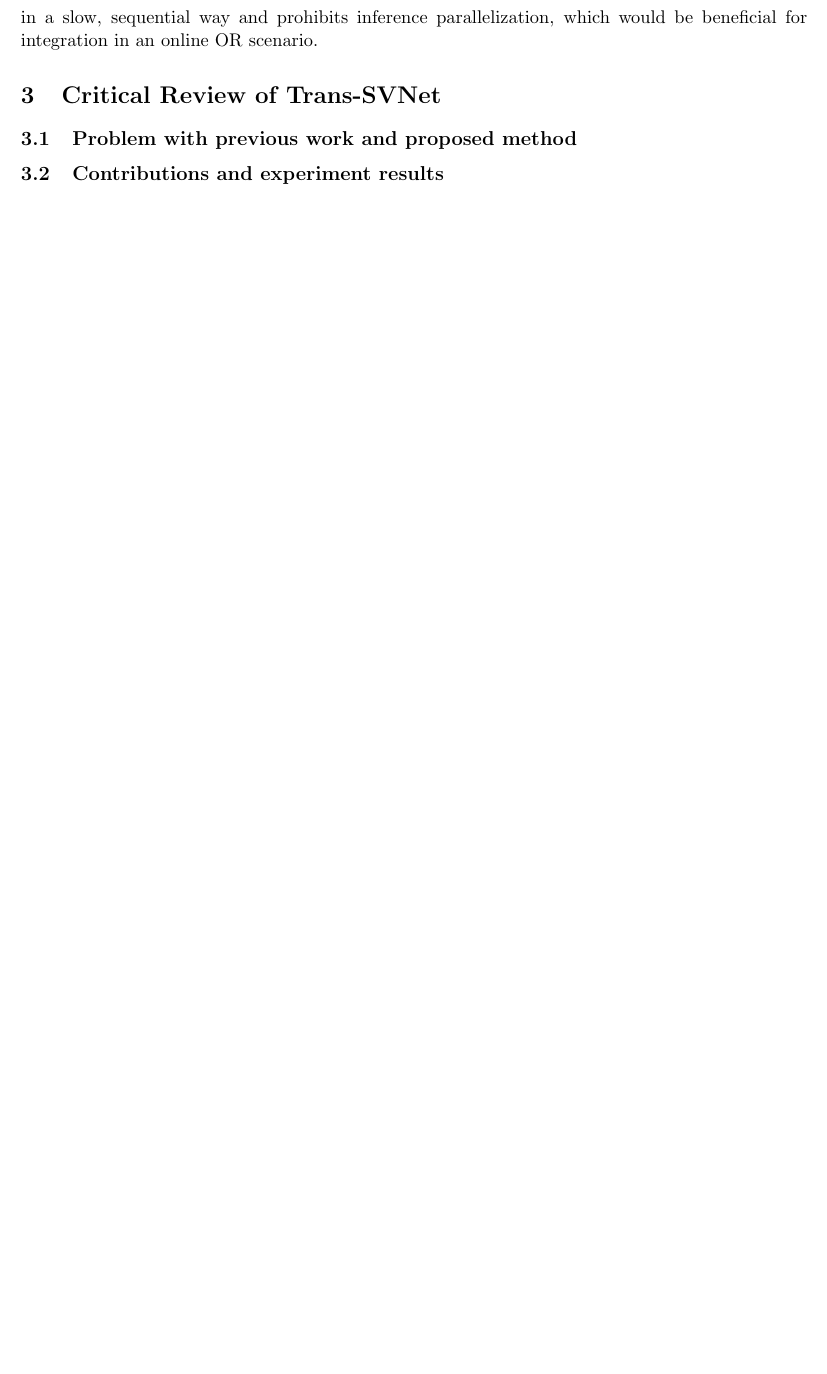
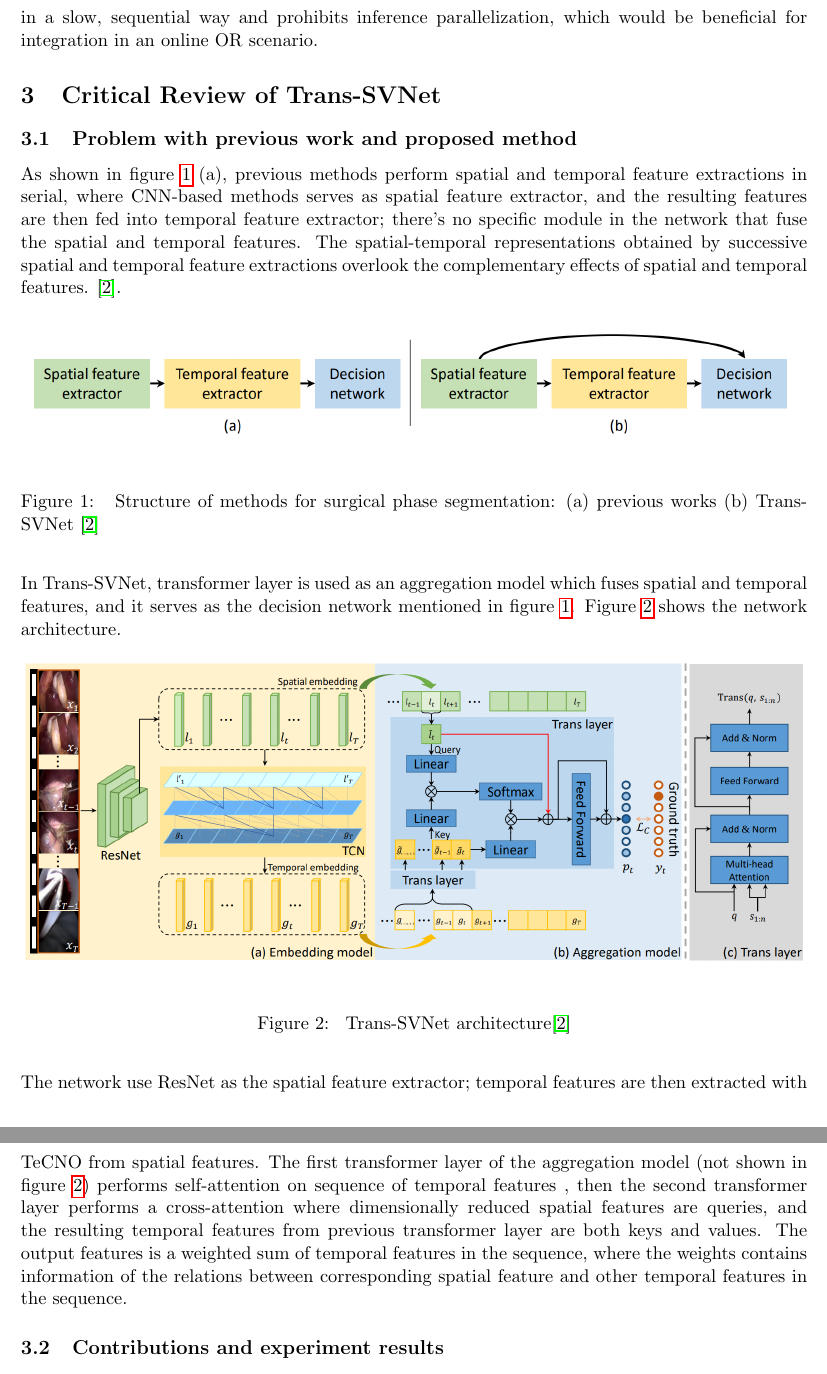
Before and after one commit to mxchenggggg/phase_detection, a LaTeX document (docs/critical_review/critical_review.tex): part of page 3 of 4 before the commit and two parts of pages 3 and 4 of 5 after it, the two joined at a grey line, cut so that both start at the same text, the shorter picture padded with empty space. Compiled offline with pdfLaTeX.

Commit message:
critical review: trans-svnet

```diff
--- a/docs/critical_review/critical_review.tex
+++ b/docs/critical_review/critical_review.tex
@@ -55,3 +55,26 @@ SV-RCNet was the state-of-the-art model in surgical video segmentation in terms
 
 \section{Critical Review of Trans-SVNet}
 \subsection{Problem with previous work and proposed method}
+As shown in figure \ref{fig:transsvnet_structure} (a), previous methods perform spatial and temporal feature extractions in serial, where CNN-based methods serves as spatial feature extractor, and the resulting features are then fed into temporal feature extractor; there's no specific module in the network that fuse the spatial and temporal features. The spatial-temporal representations obtained by successive spatial and temporal feature extractions overlook the complementary effects of spatial and temporal features. \cite{TransSVNet}.
+
+\begin{figure}[H]
+  \includegraphics[width=\textwidth]{trans_svnet_1.png}
+  \centering
+  \caption{ Structure of methods for surgical phase segmentation: (a) previous works (b) Trans-SVNet \cite{TransSVNet}}
+  \label{fig:transsvnet_structure}
+\end{figure}
+
+\vspace{0.25cm}
+\noindent
+In Trans-SVNet, transformer layer is used as an aggregation model which fuses spatial and temporal features, and it serves as the decision network mentioned in figure \ref{fig:transsvnet_structure}. Figure \ref{fig:transsvnet_network} shows the network architecture.
+
+\begin{figure}[H]
+  \includegraphics[width=\textwidth]{trans_svnet_2.png}
+  \centering
+  \caption{ Trans-SVNet architecture\cite{TransSVNet}}
+  \label{fig:transsvnet_network}
+\end{figure}
+
+\vspace{0.25cm}
+\noindent
+The network use ResNet as the spatial feature extractor; temporal features are then extracted with TeCNO from spatial features. The first transformer layer of the aggregation model (not shown in figure \ref{fig:transsvnet_network}) performs self-attention on sequence of temporal features , then the second transformer layer performs a cross-attention where dimensionally reduced spatial features are queries, and the resulting temporal features from previous transformer layer are both keys and values. The output features is a weighted sum of temporal features in the sequence, where the weights contains information of the relations between corresponding spatial feature and other temporal features in the sequence.
```
Also changed, not shown: docs/critical_review/trans_svnet_1.png (added), docs/critical_review/trans_svnet_2.png (added), docs/critical_review/trans_svnet_3.png (added), docs/critical_review/critical_review.tex (19 more changed lines).
